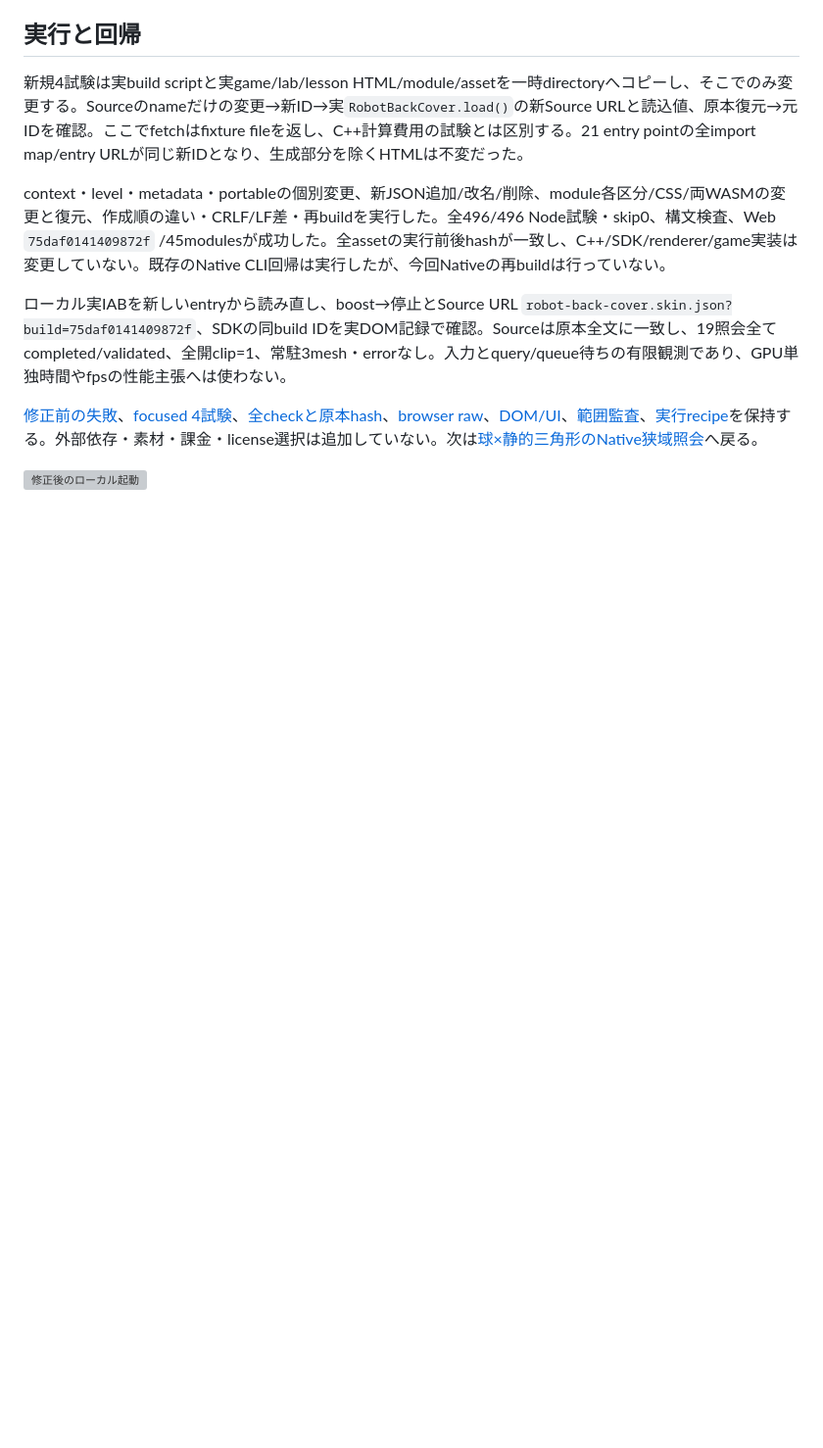
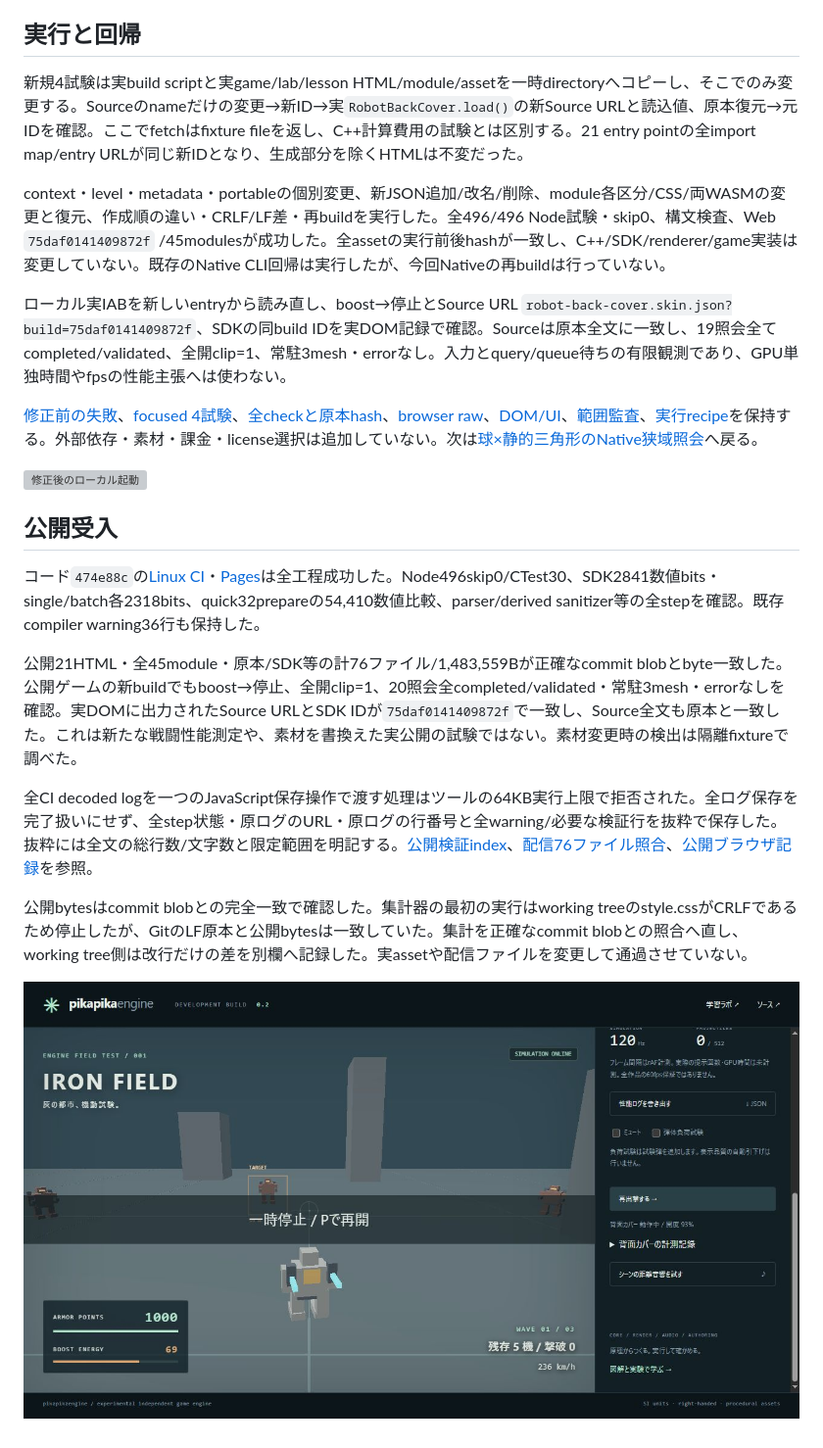
Before and after one commit to tatata93/pikapikaengine, a Markdown page: reports/2026-11-04-web-cache.md, the part around the change. Shown at 98% size. Rendered like a GitHub page; pictures changed too: reports/web-cache-public.png (added); blank space fills up the shorter version; grey boxes are pictures that could not be loaded.

Commit message:
Record public asset cache regression validation

```diff
--- a/reports/2026-11-04-web-cache.md
+++ b/reports/2026-11-04-web-cache.md
@@ -17,3 +17,15 @@ context・level・metadata・portableの個別変更、新JSON追加/改名/削
 [修正前の失敗](web-cache-before.txt)、[focused 4試験](web-cache-focused.txt)、[全checkと原本hash](web-cache-local-verification.json)、[browser raw](web-cache-local-browser.json)、[DOM/UI](web-cache-local-ui.json)、[範囲監査](web-cache-scope-audit.json)、[実行recipe](web-cache-recipes/)を保持する。外部依存・素材・課金・license選択は追加していない。次は[球×静的三角形のNative狭域照会](../docs/SPHERE_TRIANGLE_PLAN.md)へ戻る。
 
 ![修正後のローカル起動](web-cache-local.png)
+
+## 公開受入
+
+コード`474e88c`の[Linux CI](https://github.com/tatata93/pikapikaengine/actions/runs/41731465179)・[Pages](https://github.com/tatata93/pikapikaengine/actions/runs/41731463703)は全工程成功した。Node496skip0/CTest30、SDK2841数値bits・single/batch各2318bits、quick32prepareの54,410数値比較、parser/derived sanitizer等の全stepを確認。既存compiler warning36行も保持した。
+
+公開21HTML・全45module・原本/SDK等の計76ファイル/1,483,559Bが正確なcommit blobとbyte一致した。公開ゲームの新buildでもboost→停止、全開clip=1、20照会全completed/validated・常駐3mesh・errorなしを確認。実DOMに出力されたSource URLとSDK IDが`75daf0141409872f`で一致し、Source全文も原本と一致した。これは新たな戦闘性能測定や、素材を書換えた実公開の試験ではない。素材変更時の検出は隔離fixtureで調べた。
+
+全CI decoded logを一つのJavaScript保存操作で渡す処理はツールの64KB実行上限で拒否された。全ログ保存を完了扱いにせず、全step状態・原ログのURL・原ログの行番号と全warning/必要な検証行を抜粋で保存した。抜粋には全文の総行数/文字数と限定範囲を明記する。[公開検証index](web-cache-public-verification.json)、[配信76ファイル照合](web-cache-public-bytes.json)、[公開ブラウザ記録](web-cache-public-browser.json)を参照。
+
+公開bytesはcommit blobとの完全一致で確認した。集計器の最初の実行はworking treeのstyle.cssがCRLFであるため停止したが、GitのLF原本と公開bytesは一致していた。集計を正確なcommit blobとの照合へ直し、working tree側は改行だけの差を別欄へ記録した。実assetや配信ファイルを変更して通過させていない。
+
+![公開版の起動・カバー開閉](web-cache-public.png)
```
Also changed, not shown: docs/PLAN.md (+2 -0 lines), docs/SPHERE_TRIANGLE_PLAN.md (+1 -1 lines), 13 other files.
